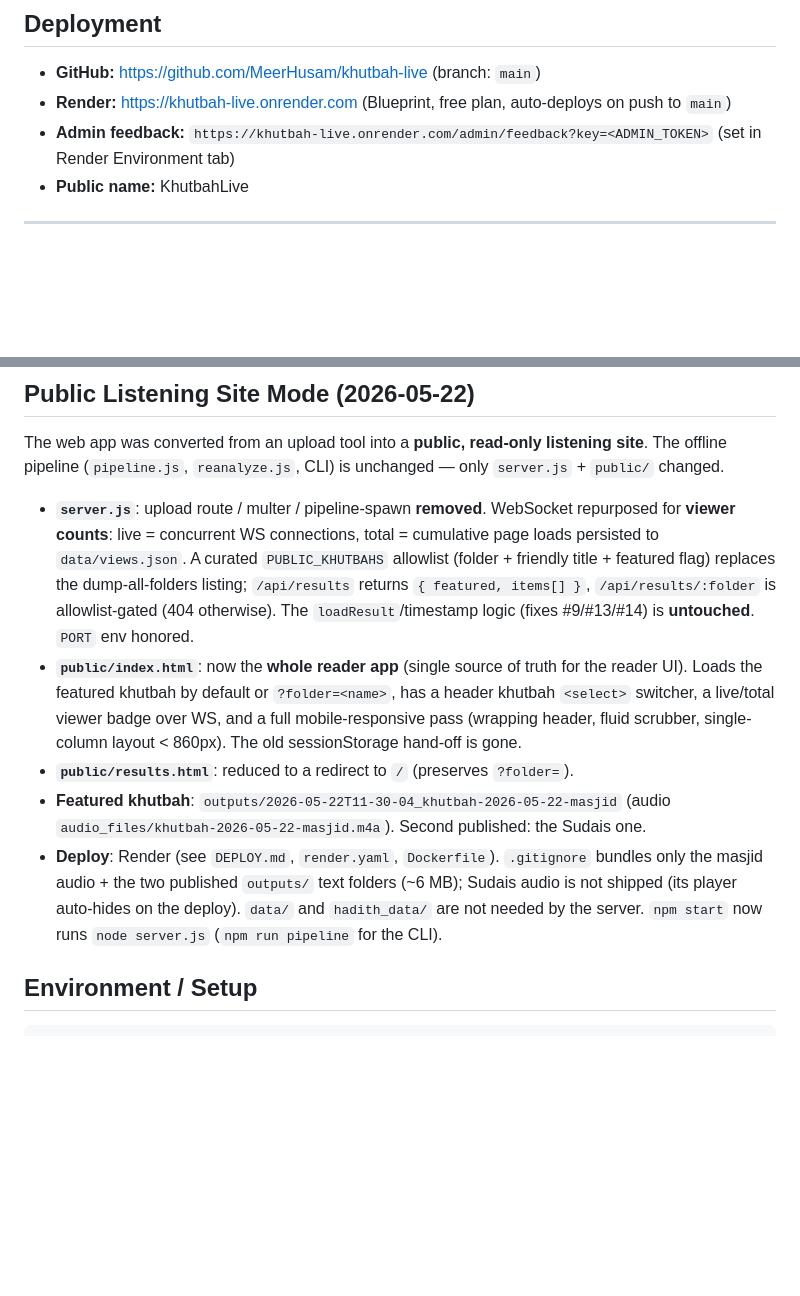
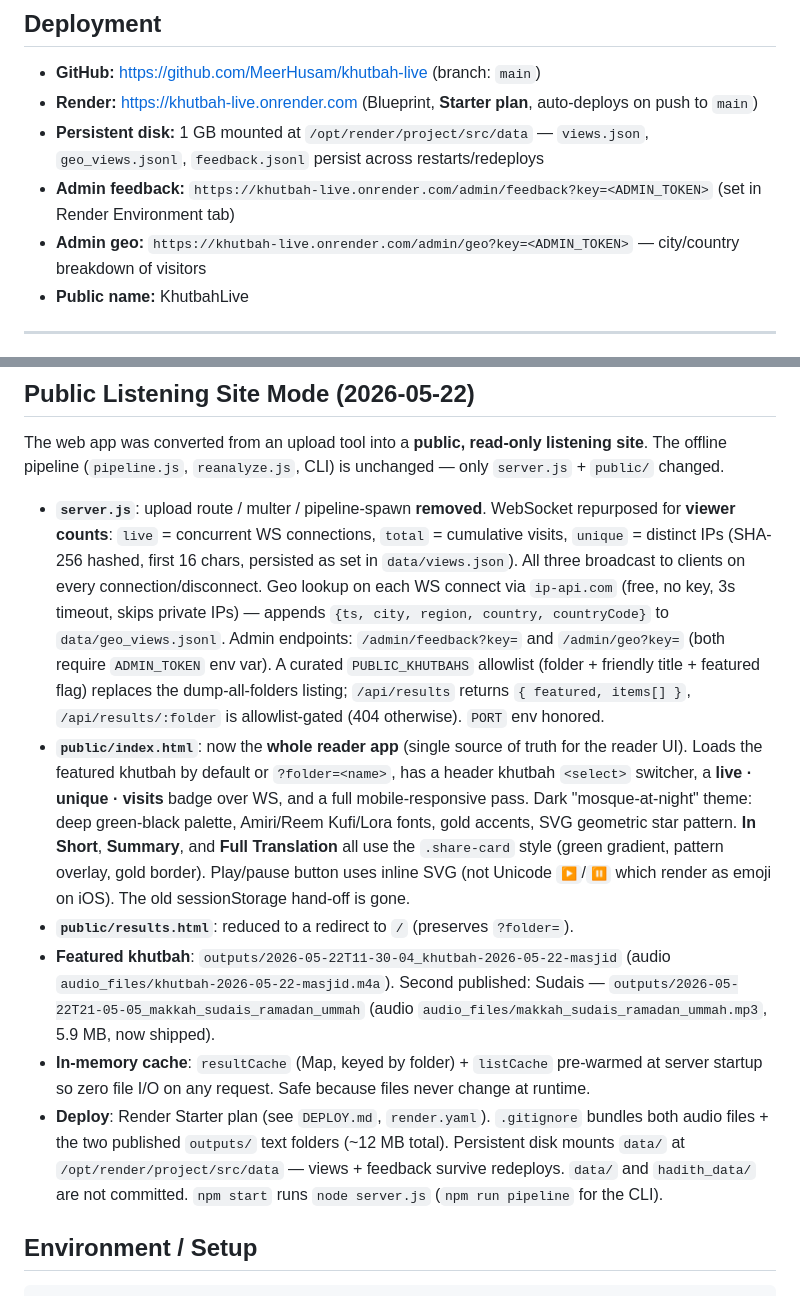
Before and after one commit to MeerHusam/khutbah-transcribe, a Markdown page: CLAUDE.md, 2 parts joined by grey strips. Rendered like a GitHub page; blank space fills up the shorter version.

Commit message:
Update CLAUDE.md: Starter plan, Sudais audio shipped, cache documented

```diff
--- a/CLAUDE.md
+++ b/CLAUDE.md
@@ -7,8 +7,10 @@ This file is auto-loaded by Claude Code at session start. It captures the full i
 ## Deployment
 
 - **GitHub:** https://github.com/MeerHusam/khutbah-live (branch: `main`)
-- **Render:** https://khutbah-live.onrender.com (Blueprint, free plan, auto-deploys on push to `main`)
+- **Render:** https://khutbah-live.onrender.com (Blueprint, **Starter plan**, auto-deploys on push to `main`)
+- **Persistent disk:** 1 GB mounted at `/opt/render/project/src/data` — `views.json`, `geo_views.jsonl`, `feedback.jsonl` persist across restarts/redeploys
 - **Admin feedback:** `https://khutbah-live.onrender.com/admin/feedback?key=<ADMIN_TOKEN>` (set in Render Environment tab)
+- **Admin geo:** `https://khutbah-live.onrender.com/admin/geo?key=<ADMIN_TOKEN>` — city/country breakdown of visitors
 - **Public name:** KhutbahLive
 
 ---
@@ -433,23 +435,35 @@ site**. The offline pipeline (`pipeline.js`, `reanalyze.js`, CLI) is unchanged
 `server.js` + `public/` changed.
 
 - **`server.js`**: upload route / multer / pipeline-spawn **removed**. WebSocket repurposed
-  for **viewer counts**: live = concurrent WS connections, total = cumulative page loads
-  persisted to `data/views.json`. A curated `PUBLIC_KHUTBAHS` allowlist (folder + friendly
-  title + featured flag) replaces the dump-all-folders listing; `/api/results` returns
-  `{ featured, items[] }`, `/api/results/:folder` is allowlist-gated (404 otherwise). The
-  `loadResult`/timestamp logic (fixes #9/#13/#14) is **untouched**. `PORT` env honored.
+  for **viewer counts**: `live` = concurrent WS connections, `total` = cumulative visits,
+  `unique` = distinct IPs (SHA-256 hashed, first 16 chars, persisted as set in `data/views.json`).
+  All three broadcast to clients on every connection/disconnect. Geo lookup on each WS connect
+  via `ip-api.com` (free, no key, 3s timeout, skips private IPs) — appends
+  `{ts, city, region, country, countryCode}` to `data/geo_views.jsonl`. Admin endpoints:
+  `/admin/feedback?key=` and `/admin/geo?key=` (both require `ADMIN_TOKEN` env var).
+  A curated `PUBLIC_KHUTBAHS` allowlist (folder + friendly title + featured flag) replaces
+  the dump-all-folders listing; `/api/results` returns `{ featured, items[] }`,
+  `/api/results/:folder` is allowlist-gated (404 otherwise). `PORT` env honored.
 - **`public/index.html`**: now the **whole reader app** (single source of truth for the
   reader UI). Loads the featured khutbah by default or `?folder=<name>`, has a header
-  khutbah `<select>` switcher, a live/total viewer badge over WS, and a full mobile-responsive
-  pass (wrapping header, fluid scrubber, single-column layout < 860px). The old
-  sessionStorage hand-off is gone.
+  khutbah `<select>` switcher, a **live · unique · visits** badge over WS, and a full
+  mobile-responsive pass. Dark "mosque-at-night" theme: deep green-black palette, Amiri/Reem
+  Kufi/Lora fonts, gold accents, SVG geometric star pattern. **In Short**, **Summary**, and
+  **Full Translation** all use the `.share-card` style (green gradient, pattern overlay, gold
+  border). Play/pause button uses inline SVG (not Unicode `▶`/`⏸` which render as emoji on iOS).
+  The old sessionStorage hand-off is gone.
 - **`public/results.html`**: reduced to a redirect to `/` (preserves `?folder=`).
 - **Featured khutbah**: `outputs/2026-05-22T11-30-04_khutbah-2026-05-22-masjid` (audio
-  `audio_files/khutbah-2026-05-22-masjid.m4a`). Second published: the Sudais one.
-- **Deploy**: Render (see `DEPLOY.md`, `render.yaml`, `Dockerfile`). `.gitignore` bundles
-  only the masjid audio + the two published `outputs/` text folders (~6 MB); Sudais audio
-  is not shipped (its player auto-hides on the deploy). `data/` and `hadith_data/` are not
-  needed by the server. `npm start` now runs `node server.js` (`npm run pipeline` for the CLI).
+  `audio_files/khutbah-2026-05-22-masjid.m4a`). Second published: Sudais —
+  `outputs/2026-05-22T21-05-05_makkah_sudais_ramadan_ummah` (audio
+  `audio_files/makkah_sudais_ramadan_ummah.mp3`, 5.9 MB, now shipped).
+- **In-memory cache**: `resultCache` (Map, keyed by folder) + `listCache` pre-warmed at
+  server startup so zero file I/O on any request. Safe because files never change at runtime.
+- **Deploy**: Render Starter plan (see `DEPLOY.md`, `render.yaml`). `.gitignore` bundles both
+  audio files + the two published `outputs/` text folders (~12 MB total). Persistent disk
+  mounts `data/` at `/opt/render/project/src/data` — views + feedback survive redeploys.
+  `data/` and `hadith_data/` are not committed. `npm start` runs `node server.js`
+  (`npm run pipeline` for the CLI).
 
 ## Environment / Setup
 
```
